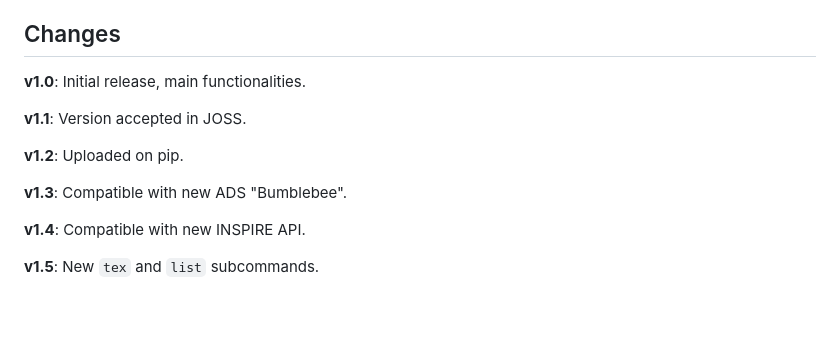
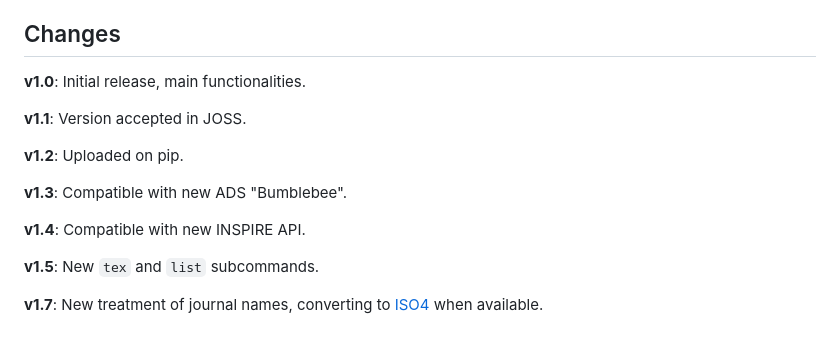
Before and after one commit to dgerosa/filltex, a Markdown page: README.md, the part around the change. GitHub-like rendering; blank space fills up the shorter version.

```diff
--- a/README.md
+++ b/README.md
@@ -167,7 +167,6 @@ The code is developed and maintained by [Davide Gerosa](www.davidegerosa.com). I
 The idea started from [this](http://www.vallis.org/salon/) `python` course taught by [Michele Vallisneri](http://www.vallis.org/) at Caltech (and in particular from [this example](http://www.vallis.org/salon/summary-2.html)) and was later developed with key contributions from [David Radice](https://github.com/dradice). We also thank [Lars Holm Nielsen](https://github.com/lnielsen), reviewer for [The Journal of Open Software](http://joss.theoj.org/), for several suggestions which improved `filltex`. [TexCount](http://app.uio.no/ifi/texcount) is developed by Einar Andreas Rodland. Useful info on the INSPIRE and ADS APIs are available [here](https://inspirehep.net/info/hep/pub_list) and [here](https://github.com/adsabs/adsabs-dev-api).
 
 ## Changes
-
 **v1.0**: Initial release, main functionalities.
 
 **v1.1**: Version accepted in JOSS.
@@ -179,3 +178,5 @@ The idea started from [this](http://www.vallis.org/salon/) `python` course taugh
 **v1.4**: Compatible with new INSPIRE API.
 
 **v1.5**: New `tex` and `list` subcommands.
+
+**v1.7**: New treatment of journal names, converting to [ISO4](https://en.wikipedia.org/wiki/ISO_4) when available.
```
